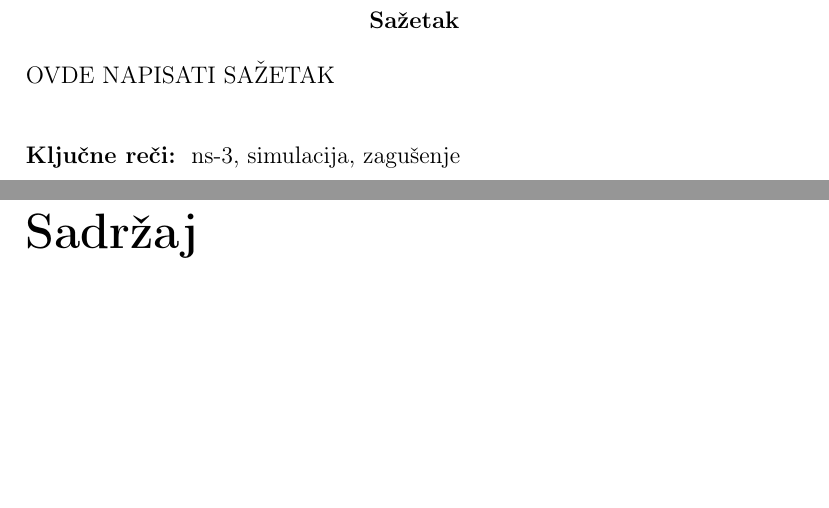
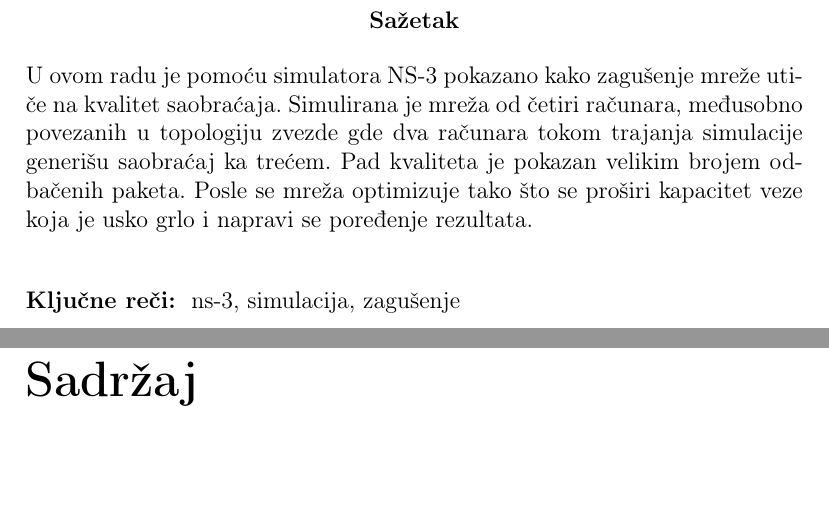
Before and after one commit to insanetree/pmt-projekat, a LaTeX document (dokumentacija/main.tex): two parts of pages 2 and 3 of 19, joined at a grey line, cut so that both start at the same text, the shorter picture padded with empty space. Compiled offline with pdfLaTeX.

Commit message:
dodat sazetak u dokumentaciji

```diff
--- a/dokumentacija/main.tex
+++ b/dokumentacija/main.tex
@@ -21,7 +21,7 @@
 \begin{document}
 	\maketitle
 	\begin{abstract}
-		OVDE NAPISATI SA\v{Z}ETAK
+		U ovom radu je pomoću simulatora NS-3 pokazano kako zagušenje mreže utiče na kvalitet saobraćaja. Simulirana je mreža od četiri računara, međusobno povezanih u topologiju zvezde gde dva računara tokom trajanja simulacije generišu saobraćaj ka trećem. Pad kvaliteta je pokazan velikim brojem odbačenih paketa. Posle se mreža optimizuje tako što se proširi kapacitet veze koja je usko grlo i napravi se poređenje rezultata.
 	\end{abstract}
 	\begin{keywords}
 		ns-3, simulacija, zagu\v{s}enje
```
Also changed, not shown: dokumentacija/main.pdf.
